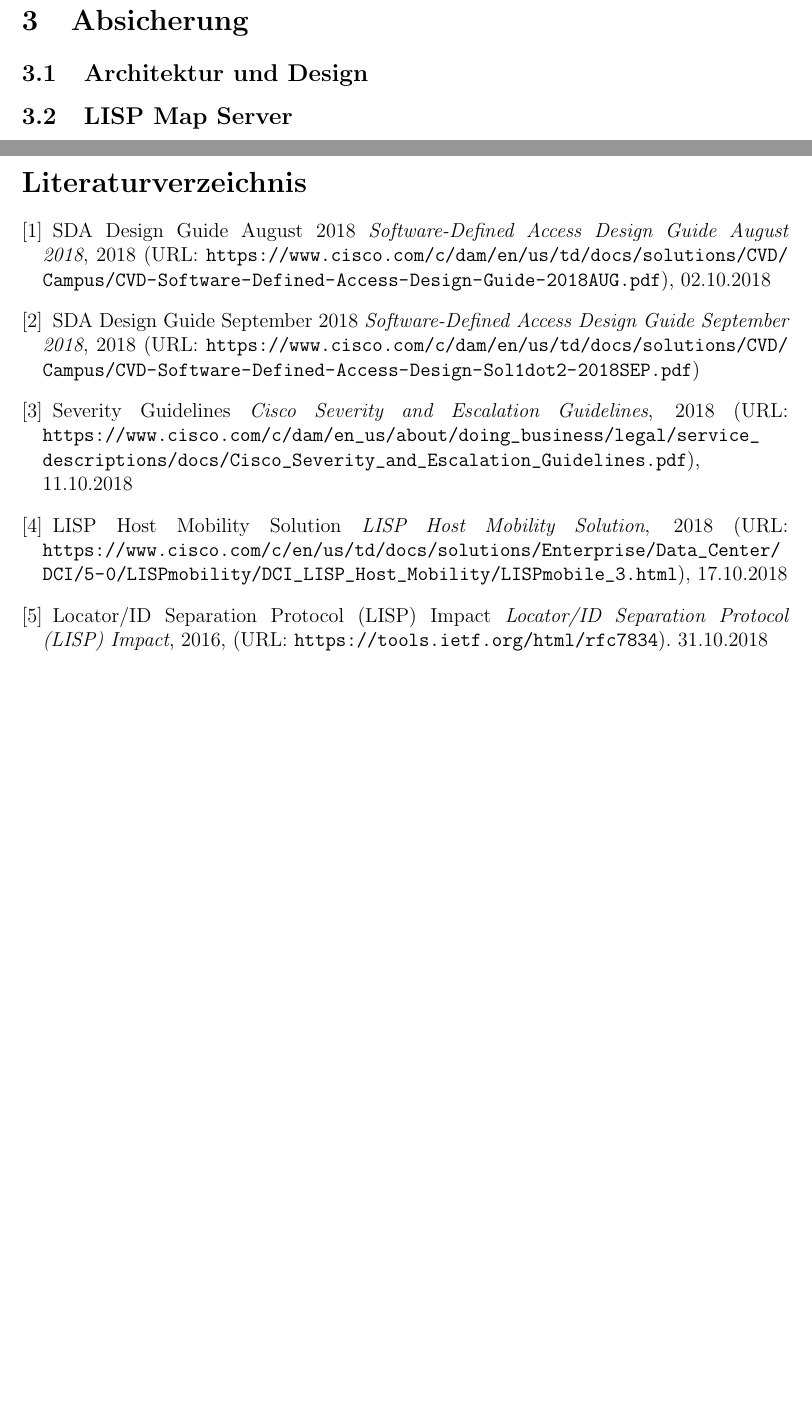
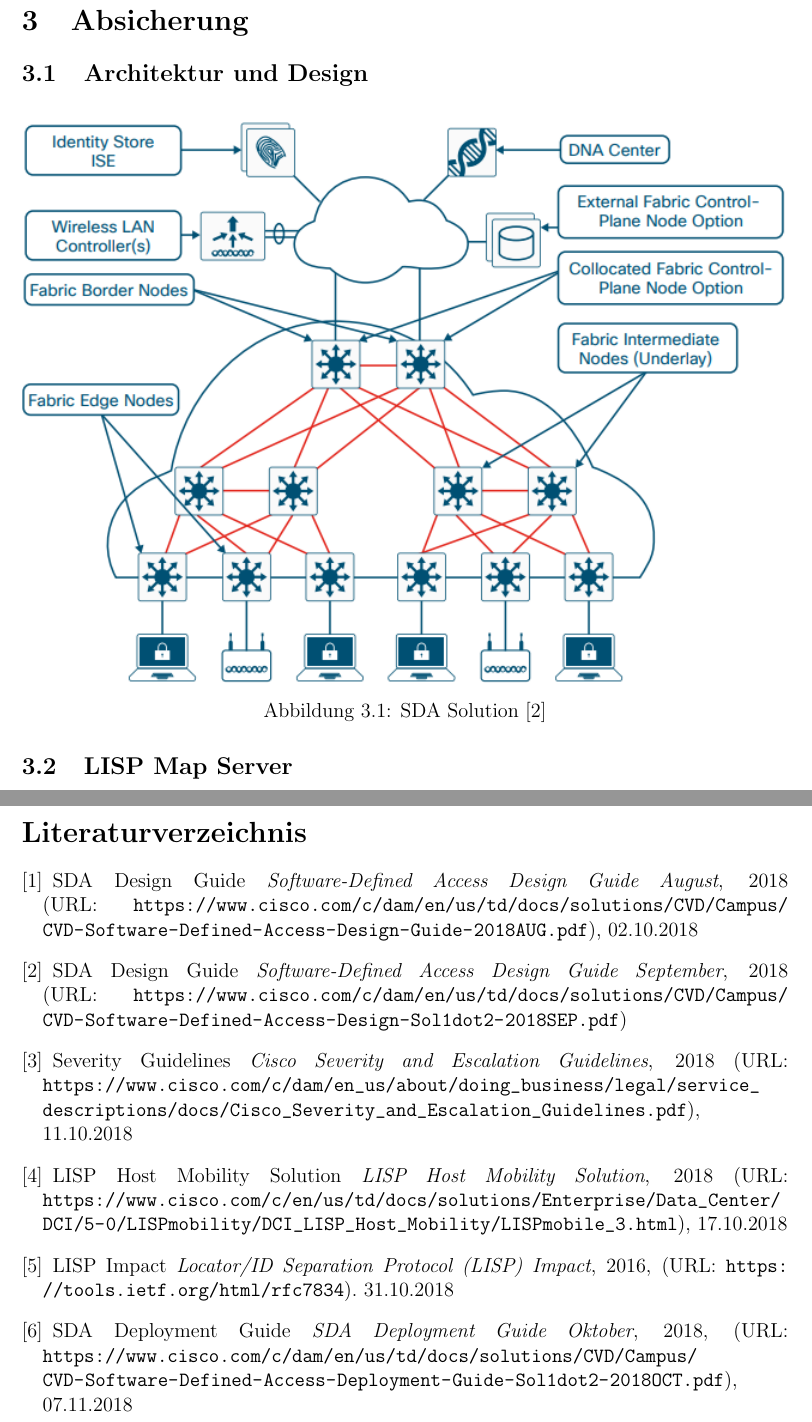
Before and after one commit to night28/HSR_BA, a LaTeX document (Documentation/main.tex, which reads Documentation/sections/absicherung.tex, Documentation/sections/verzeichnisse.tex): two parts of pages 14 and 42 of 42, joined at a grey line, cut so that both start at the same text, the shorter picture padded with empty space. Compiled offline with pdfLaTeX.

Commit message:
erster Teil Architektur

```diff
--- a/Documentation/sections/absicherung.tex
+++ b/Documentation/sections/absicherung.tex
@@ -1,6 +1,15 @@
 \section{Absicherung}
 
 \subsection{Architektur und Design}
+
+
+
+\begin{figure}[H]
+	\centering
+	\includegraphics[width=1\linewidth]{img/Absicherung/SDA-Architektur}
+	\caption{SDA Solution \cite{sda-designguide-sept2018} }
+	\label{fig:SDA Solution}
+\end{figure}
 
 \subsection{LISP Map Server}
 Es gibt zwei Betriebsarten für einen LISP Map-Server(MS):
--- a/Documentation/sections/verzeichnisse.tex
+++ b/Documentation/sections/verzeichnisse.tex
@@ -9,17 +9,17 @@
 \addcontentsline{toc}{section}{Literaturverzeichnis}
 \begin{thebibliography}{}
 
-	\bibitem{sda-designguide-aug2018} SDA Design Guide August 2018 \textit{Software-Defined Access Design Guide August 2018}, 2018 (URL: \url{https://www.cisco.com/c/dam/en/us/td/docs/solutions/CVD/Campus/CVD-Software-Defined-Access-Design-Guide-2018AUG.pdf}), 02.10.2018
+	\bibitem{sda-designguide-aug2018} SDA Design Guide \textit{Software-Defined Access Design Guide August}, 2018 (URL: \url{https://www.cisco.com/c/dam/en/us/td/docs/solutions/CVD/Campus/CVD-Software-Defined-Access-Design-Guide-2018AUG.pdf}), 02.10.2018
 
-	\bibitem{sda-designguide-sept2018} SDA Design Guide September 2018 \textit{Software-Defined Access Design Guide September 2018}, 2018 (URL: \url{https://www.cisco.com/c/dam/en/us/td/docs/solutions/CVD/Campus/CVD-Software-Defined-Access-Design-Sol1dot2-2018SEP.pdf})
-
+	\bibitem{sda-designguide-sept2018} SDA Design Guide \textit{Software-Defined Access Design Guide September}, 2018 (URL: \url{https://www.cisco.com/c/dam/en/us/td/docs/solutions/CVD/Campus/CVD-Software-Defined-Access-Design-Sol1dot2-2018SEP.pdf})
 
 	\bibitem{cisco-severity-guidelines} Severity Guidelines \textit{Cisco Severity and Escalation Guidelines}, 2018 (URL: \url{https://www.cisco.com/c/dam/en_us/about/doing_business/legal/service_descriptions/docs/Cisco_Severity_and_Escalation_Guidelines.pdf}), 11.10.2018
 
 	\bibitem{LISP-mobility} LISP Host Mobility Solution \textit{LISP Host Mobility Solution}, 2018 (URL: \url{https://www.cisco.com/c/en/us/td/docs/solutions/Enterprise/Data_Center/DCI/5-0/LISPmobility/DCI_LISP_Host_Mobility/LISPmobile_3.html}), 17.10.2018
 
-	\bibitem{LISP-impact} Locator/ID Separation Protocol (LISP) Impact \textit{Locator/ID Separation Protocol (LISP) Impact}, 2016, (URL: \url{https://tools.ietf.org/html/rfc7834}). 31.10.2018
+	\bibitem{LISP-impact} LISP Impact \textit{Locator/ID Separation Protocol (LISP) Impact}, 2016, (URL: \url{https://tools.ietf.org/html/rfc7834}). 31.10.2018
 
+	\bibitem{sda-deploymentguide-oct2018} SDA Deployment Guide  \textit{SDA Deployment Guide Oktober}, 2018, (URL: \url{https://www.cisco.com/c/dam/en/us/td/docs/solutions/CVD/Campus/CVD-Software-Defined-Access-Deployment-Guide-Sol1dot2-2018OCT.pdf}), 07.11.2018
 
 
 \end{thebibliography}
```
Also changed, not shown: Documentation/img/Absicherung/SDA-Architektur.png (added), Documentation/sections/absicherung.tex (6 more changed lines).
